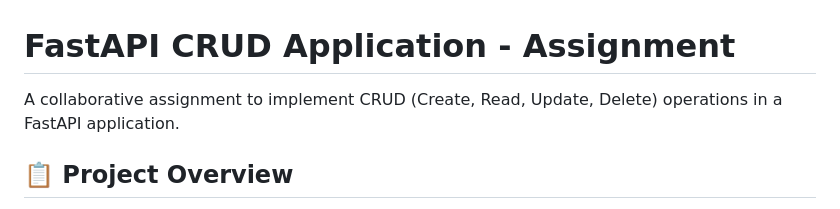
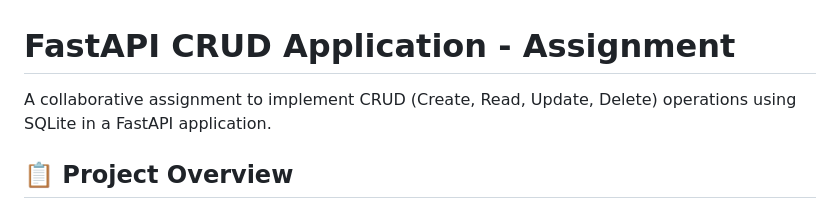
Before and after one commit to EigenvectorsAndChill/fastapi_crud, a Markdown page: README.md, the part around the change. GitHub-like rendering.

```diff
--- a/README.md
+++ b/README.md
@@ -1,6 +1,6 @@
 # FastAPI CRUD Application - Assignment
 
-A collaborative assignment to implement CRUD (Create, Read, Update, Delete) operations in a FastAPI application.
+A collaborative assignment to implement CRUD (Create, Read, Update, Delete) operations using SQLite in a FastAPI application.
 
 ## 📋 Project Overview
 
```
